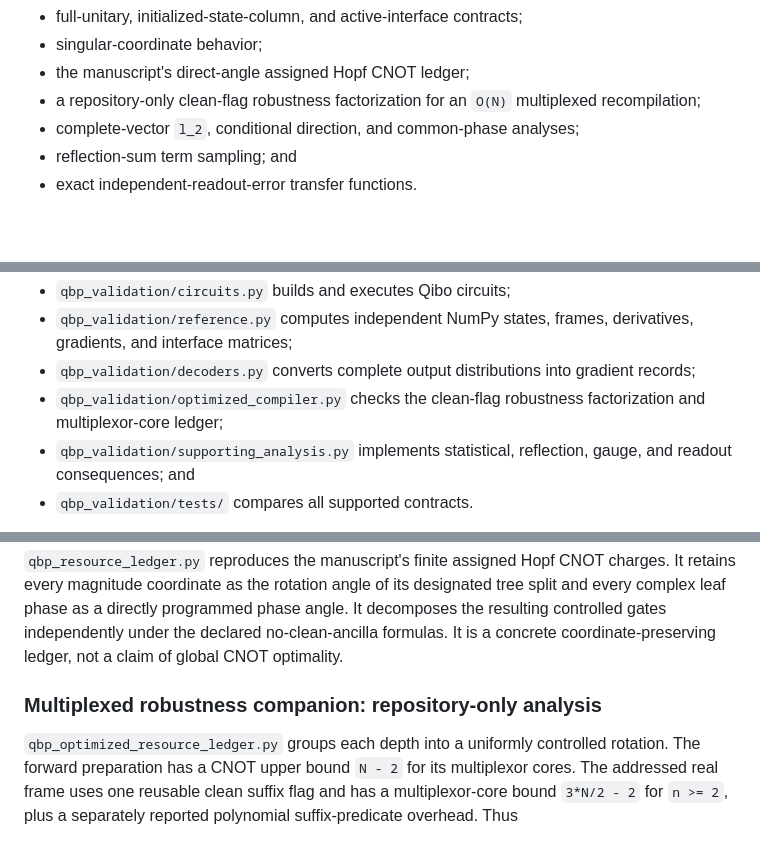
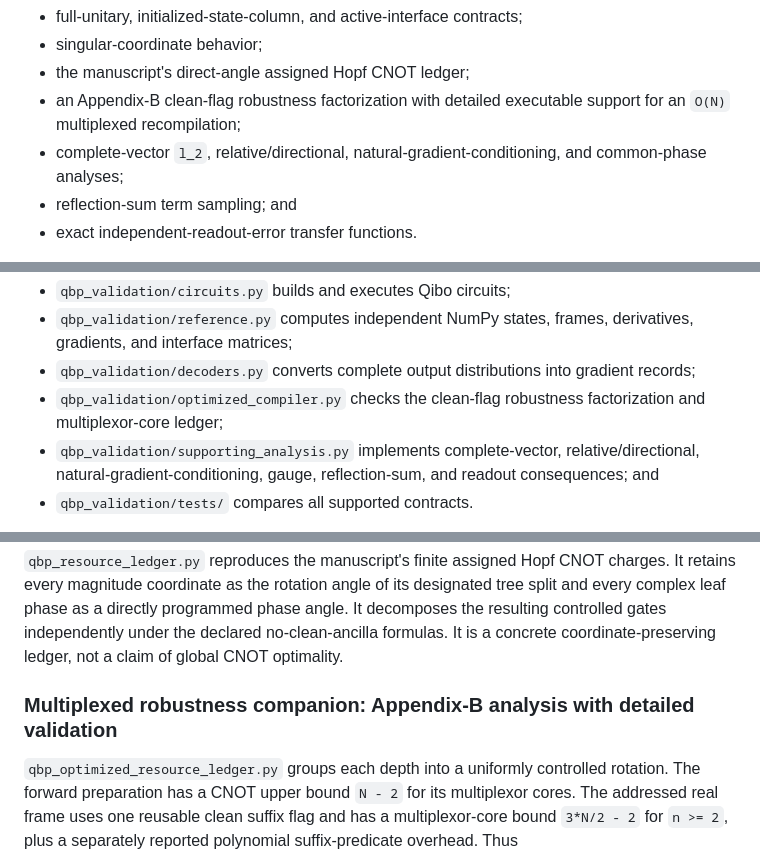
Before and after one commit to GoGoKo699/Hopf-QBP, a Markdown page: README.md, 3 parts joined by grey strips. GitHub-like rendering; blank space fills up the shorter version.

Commit message:
Synchronize README with Appendix B support status

```diff
--- a/README.md
+++ b/README.md
@@ -92,8 +92,8 @@ implements and validates:
 - full-unitary, initialized-state-column, and active-interface contracts;
 - singular-coordinate behavior;
 - the manuscript's direct-angle assigned Hopf CNOT ledger;
-- a repository-only clean-flag robustness factorization for an `O(N)` multiplexed recompilation;
-- complete-vector `l_2`, conditional direction, and common-phase analyses;
+- an Appendix-B clean-flag robustness factorization with detailed executable support for an `O(N)` multiplexed recompilation;
+- complete-vector `l_2`, relative/directional, natural-gradient-conditioning, and common-phase analyses;
 - reflection-sum term sampling; and
 - exact independent-readout-error transfer functions.
 
@@ -265,8 +265,9 @@ formulas:
   gradient records;
 - `qbp_validation/optimized_compiler.py` checks the clean-flag robustness
   factorization and multiplexor-core ledger;
-- `qbp_validation/supporting_analysis.py` implements statistical, reflection,
-  gauge, and readout consequences; and
+- `qbp_validation/supporting_analysis.py` implements complete-vector,
+  relative/directional, natural-gradient-conditioning, gauge, reflection-sum,
+  and readout consequences; and
 - `qbp_validation/tests/` compares all supported contracts.
 
 General circuit checks cover `n = 1, 2, 3, 4`. Qibo-independent native
@@ -346,7 +347,7 @@ phase angle. It decomposes the resulting controlled gates independently under
 the declared no-clean-ancilla formulas. It is a concrete coordinate-preserving
 ledger, not a claim of global CNOT optimality.
 
-### Multiplexed robustness companion: repository-only analysis
+### Multiplexed robustness companion: Appendix-B analysis with detailed validation
 
 `qbp_optimized_resource_ledger.py` groups each depth into a uniformly controlled
 rotation. The forward preparation has a CNOT upper bound `N - 2` for its
```
Also changed, not shown: other parts of README.md (+1 -1 lines).
